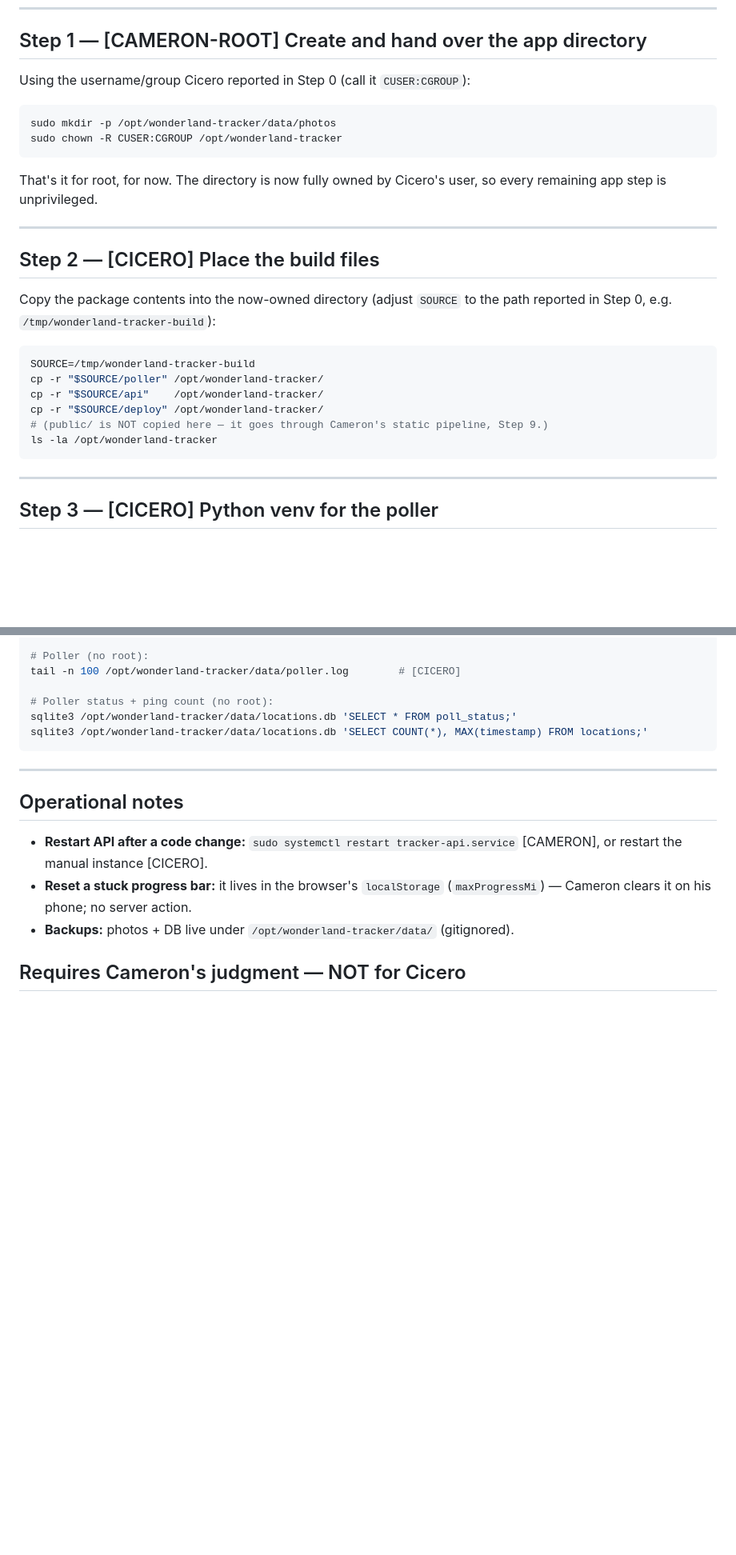
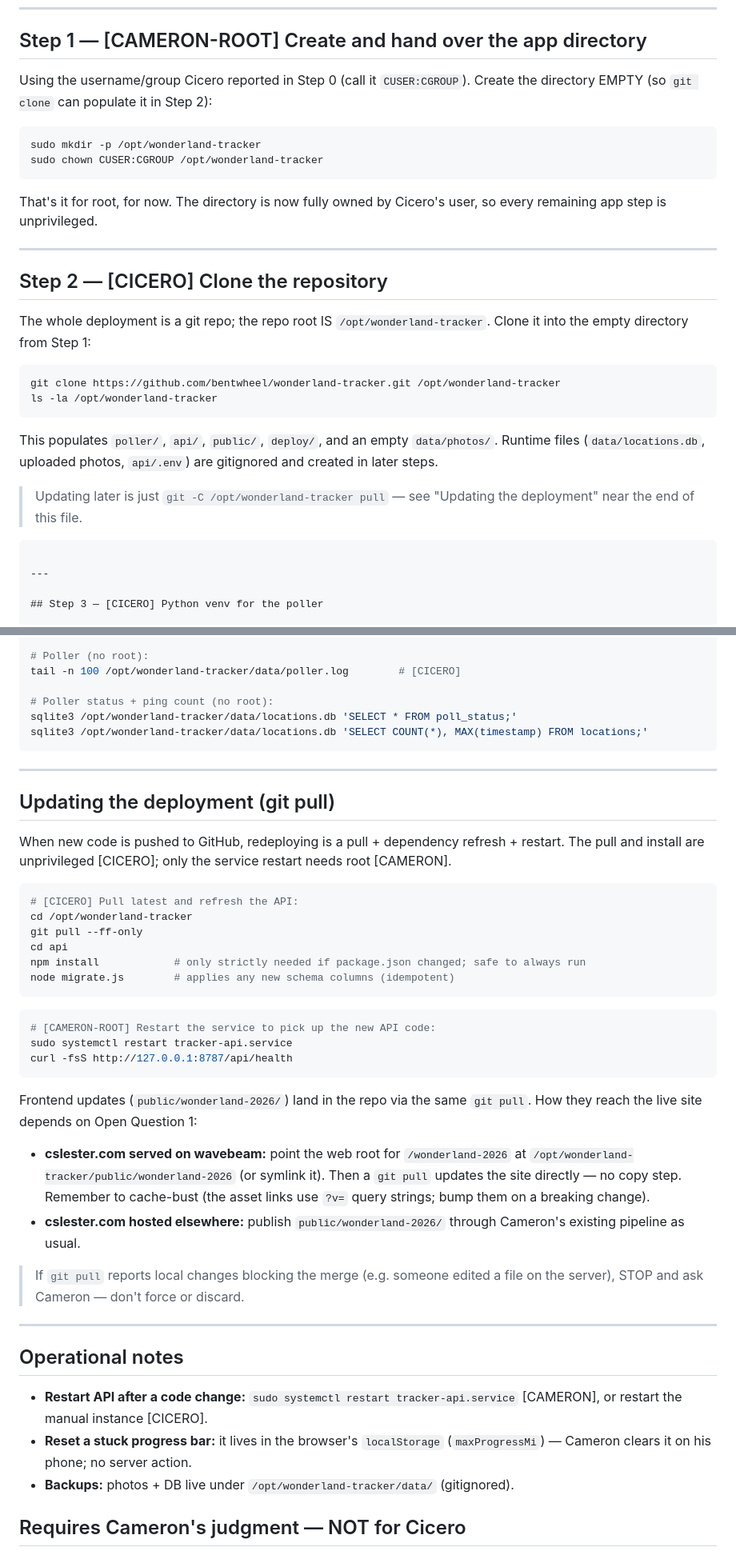
Before and after one commit to bentwheel/wonderland-tracker, a Markdown page: deploy/DEPLOY.md, 2 parts joined by grey strips. Shown at 80% size. GitHub-like rendering; blank space fills up the shorter version.

Commit message:
Switch deploy runbook to git-based clone/pull; ignore .DS_Store
Co-Authored-By: Claude Opus 4.8 (1M context) <noreply@anthropic.com>

````diff
--- a/deploy/DEPLOY.md
+++ b/deploy/DEPLOY.md
@@ -59,11 +59,12 @@ If `node` is older than v18, **stop** — better-sqlite3/sharp need a modern Nod
 
 ## Step 1 — [CAMERON-ROOT] Create and hand over the app directory
 
-Using the username/group Cicero reported in Step 0 (call it `CUSER:CGROUP`):
+Using the username/group Cicero reported in Step 0 (call it `CUSER:CGROUP`).
+Create the directory EMPTY (so `git clone` can populate it in Step 2):
 
 ```bash
-sudo mkdir -p /opt/wonderland-tracker/data/photos
-sudo chown -R CUSER:CGROUP /opt/wonderland-tracker
+sudo mkdir -p /opt/wonderland-tracker
+sudo chown CUSER:CGROUP /opt/wonderland-tracker
 ```
 
 That's it for root, for now. The directory is now fully owned by Cicero's user,
@@ -71,18 +72,22 @@ so every remaining app step is unprivileged.
 
 ---
 
-## Step 2 — [CICERO] Place the build files
+## Step 2 — [CICERO] Clone the repository
 
-Copy the package contents into the now-owned directory (adjust `SOURCE` to the
-path reported in Step 0, e.g. `/tmp/wonderland-tracker-build`):
+The whole deployment is a git repo; the repo root IS `/opt/wonderland-tracker`.
+Clone it into the empty directory from Step 1:
 
 ```bash
-SOURCE=/tmp/wonderland-tracker-build
-cp -r "$SOURCE/poller" /opt/wonderland-tracker/
-cp -r "$SOURCE/api"    /opt/wonderland-tracker/
-cp -r "$SOURCE/deploy" /opt/wonderland-tracker/
-# (public/ is NOT copied here — it goes through Cameron's static pipeline, Step 9.)
+git clone https://github.com/bentwheel/wonderland-tracker.git /opt/wonderland-tracker
 ls -la /opt/wonderland-tracker
+```
+
+This populates `poller/`, `api/`, `public/`, `deploy/`, and an empty `data/photos/`.
+Runtime files (`data/locations.db`, uploaded photos, `api/.env`) are gitignored and
+created in later steps.
+
+> Updating later is just `git -C /opt/wonderland-tracker pull` — see
+> "Updating the deployment" near the end of this file.
 ```
 
 ---
@@ -257,6 +262,40 @@ sqlite3 /opt/wonderland-tracker/data/locations.db 'SELECT COUNT(*), MAX(timestam
 
 ---
 
+## Updating the deployment (git pull)
+
+When new code is pushed to GitHub, redeploying is a pull + dependency refresh +
+restart. The pull and install are unprivileged [CICERO]; only the service
+restart needs root [CAMERON].
+
+```bash
+# [CICERO] Pull latest and refresh the API:
+cd /opt/wonderland-tracker
+git pull --ff-only
+cd api
+npm install            # only strictly needed if package.json changed; safe to always run
+node migrate.js        # applies any new schema columns (idempotent)
+```
+```bash
+# [CAMERON-ROOT] Restart the service to pick up the new API code:
+sudo systemctl restart tracker-api.service
+curl -fsS http://127.0.0.1:8787/api/health
+```
+
+Frontend updates (`public/wonderland-2026/`) land in the repo via the same
+`git pull`. How they reach the live site depends on Open Question 1:
+- **cslester.com served on wavebeam:** point the web root for `/wonderland-2026`
+  at `/opt/wonderland-tracker/public/wonderland-2026` (or symlink it). Then a
+  `git pull` updates the site directly — no copy step. Remember to cache-bust
+  (the asset links use `?v=` query strings; bump them on a breaking change).
+- **cslester.com hosted elsewhere:** publish `public/wonderland-2026/` through
+  Cameron's existing pipeline as usual.
+
+> If `git pull` reports local changes blocking the merge (e.g. someone edited a
+> file on the server), STOP and ask Cameron — don't force or discard.
+
+---
+
 ## Operational notes
 
 - **Restart API after a code change:** `sudo systemctl restart tracker-api.service` [CAMERON], or restart the manual instance [CICERO].
````
